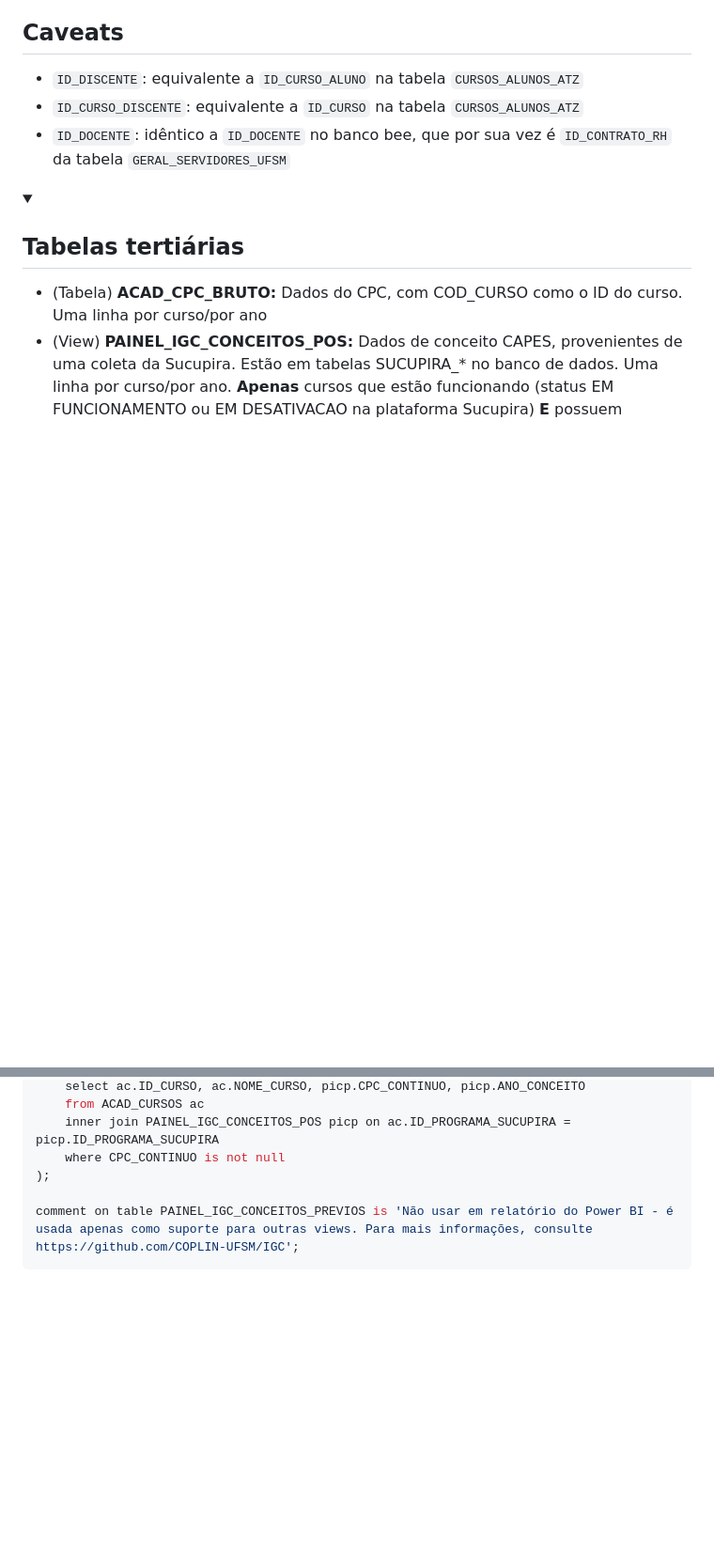
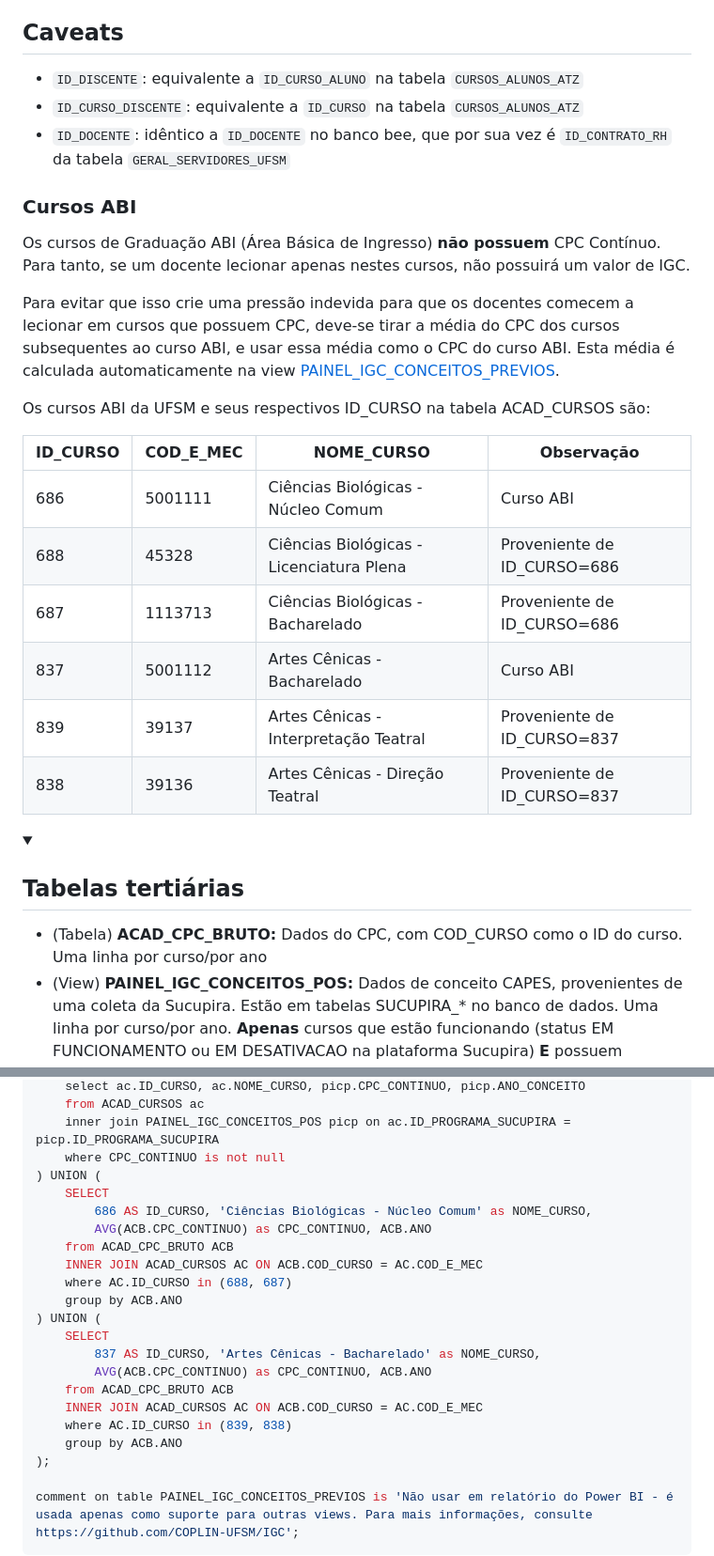
Before and after one commit to COPLIN-UFSM/ICDC, a Markdown page: VIEWS.md, 2 parts joined by grey strips. Shown: that part at 94% size. Rendered like a GitHub page; folded sections open; blank space fills up the shorter version.

Commit message:
updated view to treat ABI courses

```diff
--- a/VIEWS.md
+++ b/VIEWS.md
@@ -9,6 +9,26 @@ utilizadas pelas views principais, e não devem constar em relatórios do Power
 * `ID_CURSO_DISCENTE`: equivalente a `ID_CURSO` na tabela `CURSOS_ALUNOS_ATZ`
 * `ID_DOCENTE`: idêntico a `ID_DOCENTE` no banco bee, que por sua vez é `ID_CONTRATO_RH` da tabela
   `GERAL_SERVIDORES_UFSM`
+
+### Cursos ABI
+
+Os cursos de Graduação ABI (Área Básica de Ingresso) **não possuem** CPC Contínuo. Para tanto, se um docente lecionar
+apenas nestes cursos, não possuirá um valor de IGC.
+
+Para evitar que isso crie uma pressão indevida para que os docentes comecem a lecionar em cursos que possuem CPC,
+deve-se tirar a média do CPC dos cursos subsequentes ao curso ABI, e usar essa média como o CPC do curso ABI. Esta média
+é calculada automaticamente na view [PAINEL_IGC_CONCEITOS_PREVIOS](#PAINEL_IGC_CONCEITOS_PREVIOS).
+
+Os cursos ABI da UFSM e seus respectivos ID_CURSO na tabela ACAD_CURSOS são:
+
+| ID_CURSO | COD_E_MEC | NOME_CURSO                               | Observação                  |
+|:---------|:----------|------------------------------------------|-----------------------------|
+| 686      | 5001111   | Ciências Biológicas - Núcleo Comum       | Curso ABI                   |
+| 688      | 45328     | Ciências Biológicas - Licenciatura Plena | Proveniente de ID_CURSO=686 |
+| 687      | 1113713   | Ciências Biológicas - Bacharelado        | Proveniente de ID_CURSO=686 |
+| 837      | 5001112   | Artes Cênicas - Bacharelado              | Curso ABI                   |
+| 839      | 39137     | Artes Cênicas - Interpretação Teatral    | Proveniente de ID_CURSO=837 |
+| 838      | 39136     | Artes Cênicas - Direção Teatral          | Proveniente de ID_CURSO=837 |
 
 <details>
 <summary><h2>Tabelas tertiárias</h2></summary>
@@ -72,6 +92,22 @@ select * from (
     from ACAD_CURSOS ac
     inner join PAINEL_IGC_CONCEITOS_POS picp on ac.ID_PROGRAMA_SUCUPIRA = picp.ID_PROGRAMA_SUCUPIRA
     where CPC_CONTINUO is not null
+) UNION (
+    SELECT
+        686 AS ID_CURSO, 'Ciências Biológicas - Núcleo Comum' as NOME_CURSO,
+        AVG(ACB.CPC_CONTINUO) as CPC_CONTINUO, ACB.ANO
+    from ACAD_CPC_BRUTO ACB
+    INNER JOIN ACAD_CURSOS AC ON ACB.COD_CURSO = AC.COD_E_MEC
+    where AC.ID_CURSO in (688, 687)
+    group by ACB.ANO
+) UNION (
+    SELECT
+        837 AS ID_CURSO, 'Artes Cênicas - Bacharelado' as NOME_CURSO,
+        AVG(ACB.CPC_CONTINUO) as CPC_CONTINUO, ACB.ANO
+    from ACAD_CPC_BRUTO ACB
+    INNER JOIN ACAD_CURSOS AC ON ACB.COD_CURSO = AC.COD_E_MEC
+    where AC.ID_CURSO in (839, 838)
+    group by ACB.ANO
 );
 
 comment on table PAINEL_IGC_CONCEITOS_PREVIOS is 'Não usar em relatório do Power BI - é usada apenas como suporte para outras views. Para mais informações, consulte https://github.com/COPLIN-UFSM/IGC';
```
Also changed, not shown: other parts of VIEWS.md (+1 -3 lines).
